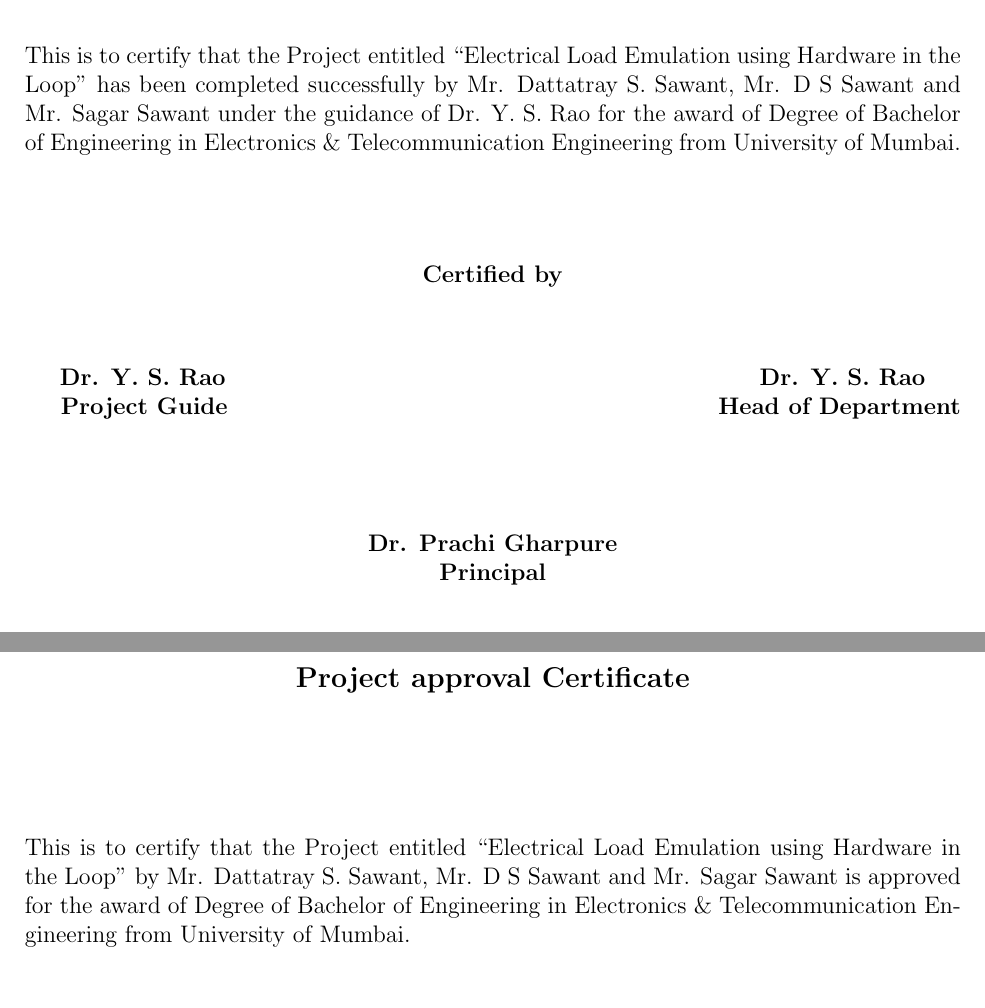
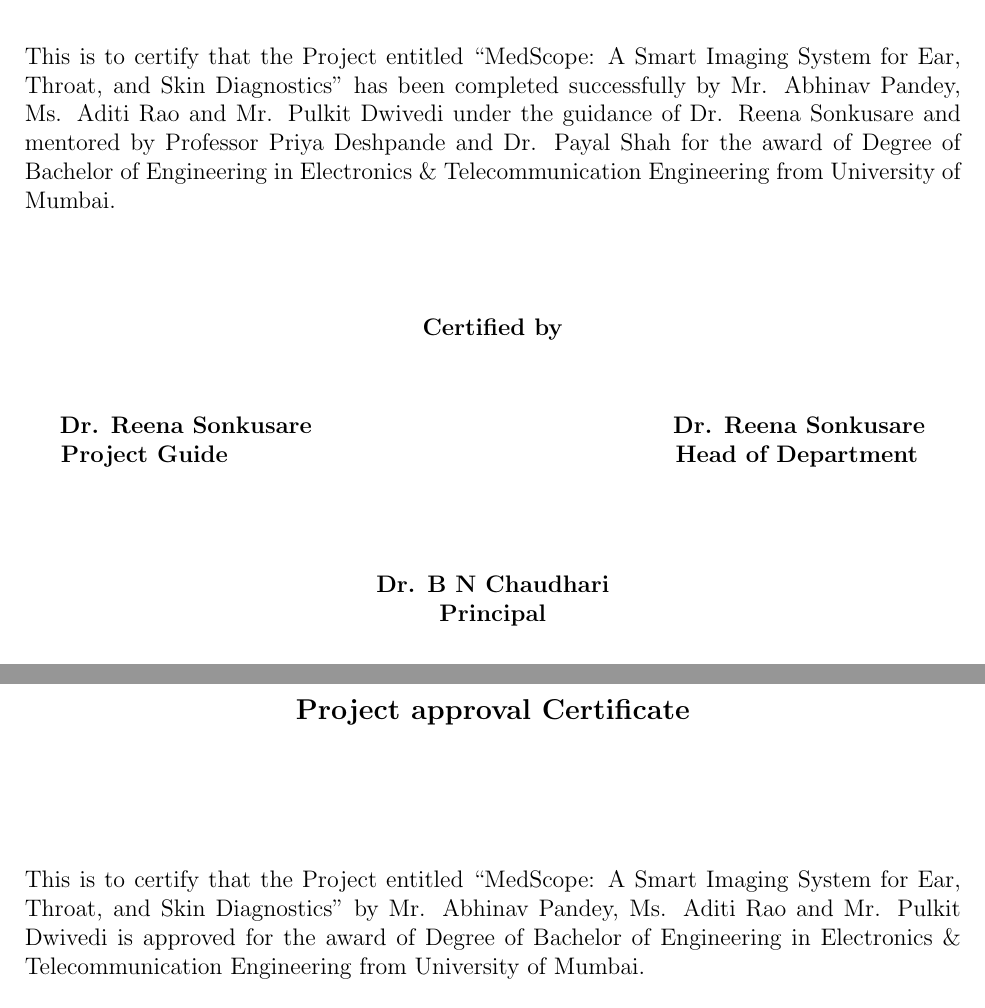
Before and after one commit to unfortunatelygeek/sem-vi-latex-report, a LaTeX thesis (report.tex, which reads be_certificate1.tex, be_certificate2.tex): two parts of pages 4 and 5 of 20 before the commit and two parts of pages 5 and 6 of 21 after it, joined at a grey line, cut so that both start at the same text. Compiled offline with pdfLaTeX.

Commit message:
names changed, certificates updated

```diff
--- a/be_certificate1.tex
+++ b/be_certificate1.tex
@@ -5,7 +5,7 @@
 \large\textbf{Certificate}
 \end{center}
 \vspace{1cm}
-This is to certify that the Project entitled ``Electrical Load Emulation using Hardware in the Loop" has been completed successfully by Mr. Dattatray S. Sawant, Mr. D S Sawant and Mr. Sagar Sawant under the guidance of Dr. Y. S. Rao for the award of Degree of Bachelor of Engineering in Electronics \& Telecommunication Engineering from University of Mumbai.\\
+This is to certify that the Project entitled ``MedScope: A Smart Imaging System for Ear, Throat, and Skin Diagnostics" has been completed successfully by Mr. Abhinav Pandey, Ms. Aditi Rao and Mr. Pulkit Dwivedi under the guidance of Dr. Reena Sonkusare and mentored by Professor Priya Deshpande and Dr. Payal Shah for the award of Degree of Bachelor of Engineering in Electronics \& Telecommunication Engineering from University of Mumbai.\\
 \vspace{1cm}
 \begin{center}
 \textbf{Certified by}
@@ -13,13 +13,13 @@
 \vspace{1cm}
 
 
-\textbf {Dr. Y. S. Rao} \hspace{3.6in} \textbf{Dr. Y. S. Rao   }\\ \hspace*{0.5cm}
-\textbf {Project Guide} \hspace{3.3in} \textbf{Head of Department} \\
+\textbf {Dr. Reena Sonkusare} \hspace{2.4in} \textbf{Dr. Reena Sonkusare   }\\ \hspace*{0.5cm}
+\textbf {Project Guide} \hspace{3in} \textbf{Head of Department} \\
 \vspace{1cm}
 
 
 \begin{center}
-\textbf{Dr. Prachi Gharpure}\\
+\textbf{Dr. B N Chaudhari}\\
 \textbf{Principal}
 \end{center}
 
--- a/be_certificate2.tex
+++ b/be_certificate2.tex
@@ -6,7 +6,7 @@
  \large\textbf{Project approval Certificate}
 \end{center}
 \vspace{2cm}
-This is to certify that the Project entitled ``Electrical Load Emulation using Hardware in the Loop" by Mr. Dattatray S. Sawant, Mr. D S Sawant and Mr. Sagar Sawant is approved  for the award of Degree of Bachelor of Engineering in Electronics \& Telecommunication Engineering from University of Mumbai.\\
+This is to certify that the Project entitled ``MedScope: A Smart Imaging System for Ear, Throat, and Skin Diagnostics" by Mr. Abhinav Pandey, Ms. Aditi Rao and Mr. Pulkit Dwivedi is approved  for the award of Degree of Bachelor of Engineering in Electronics \& Telecommunication Engineering from University of Mumbai.\\
 \\
 \\
 \\
```
Also changed, not shown: be_title.tex (+6 -6 lines), report.tex (+2 -1 lines), report.pdf, 1 other file.
